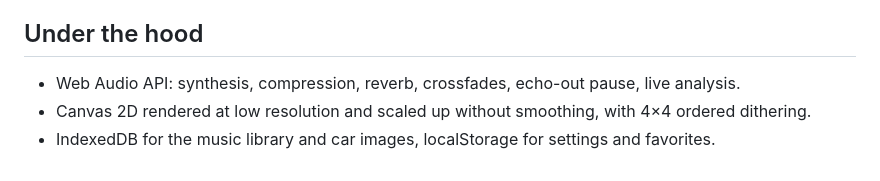
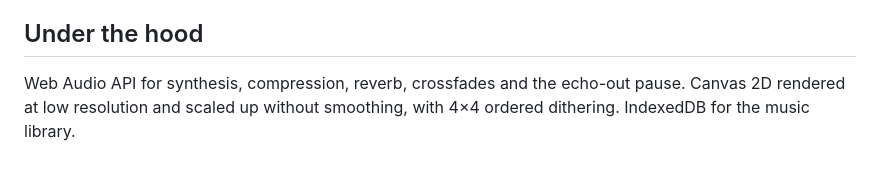
Before and after one commit to StudioObsidienne/drft, a Markdown page: README.md, the part around one of its changes. Drawn GitHub-style.

```diff
--- a/README.md
+++ b/README.md
@@ -56,6 +54,4 @@ Keep WAVs out of the repository. GitHub rejects files over 100 MB, and the app a
 
 ## Under the hood
 
-- Web Audio API: synthesis, compression, reverb, crossfades, echo-out pause, live analysis.
-- Canvas 2D rendered at low resolution and scaled up without smoothing, with 4×4 ordered dithering.
-- IndexedDB for the music library and car images, localStorage for settings and favorites.
+Web Audio API for synthesis, compression, reverb, crossfades and the echo-out pause. Canvas 2D rendered at low resolution and scaled up without smoothing, with 4×4 ordered dithering. IndexedDB for the music library.
```
Also changed, not shown: other parts of README.md (+24 -26 lines).
